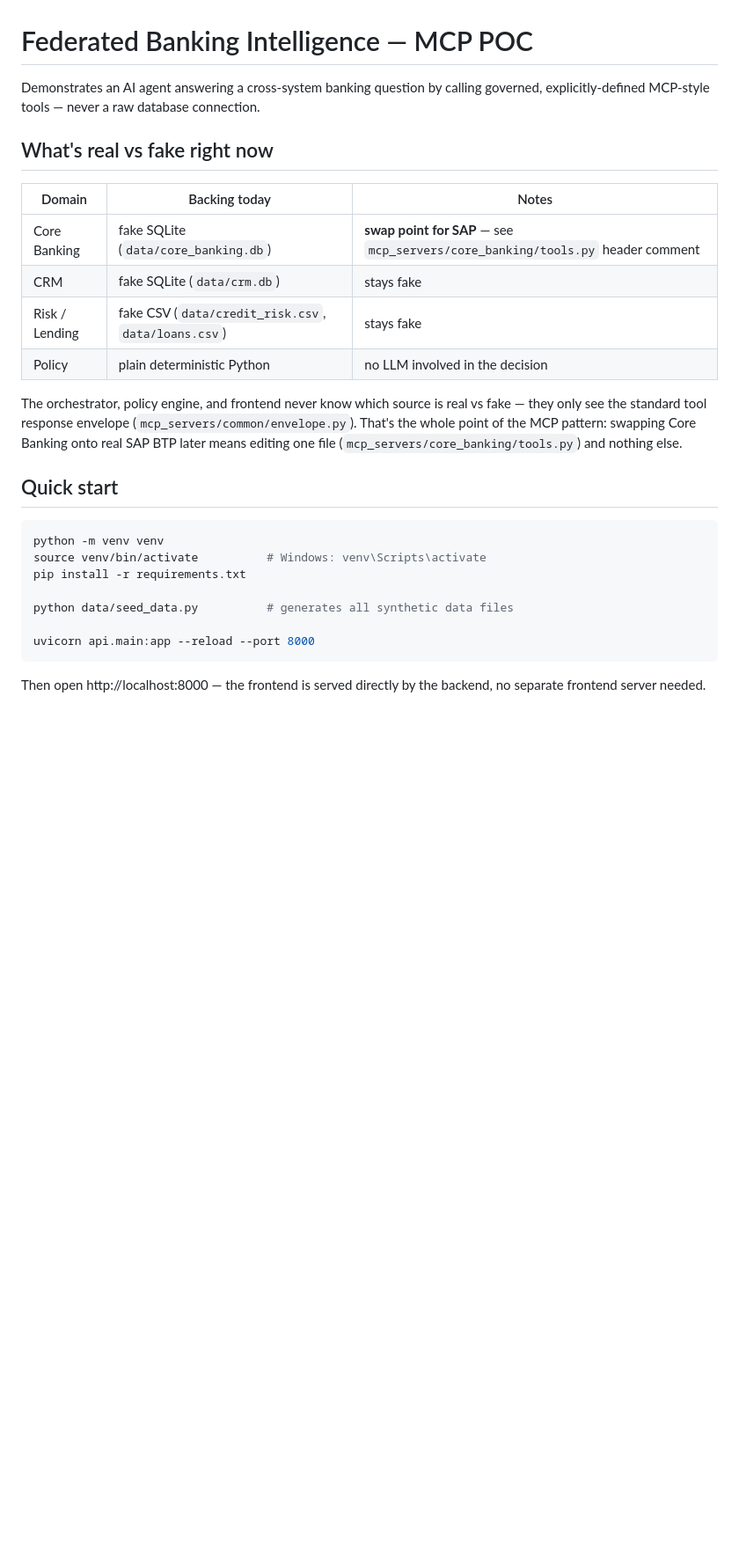
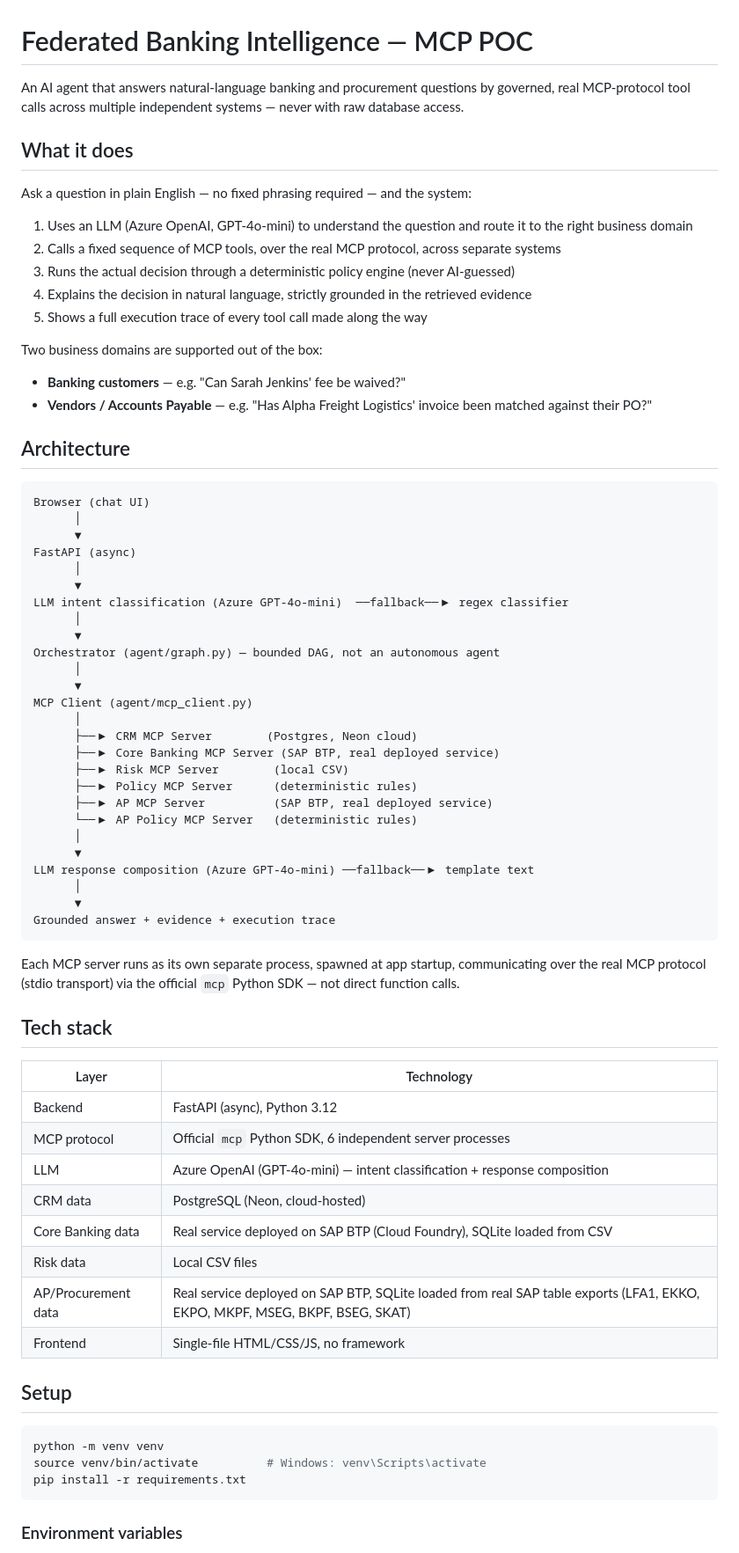
Before and after one commit to JoanneKoshy/Federated-Banking-Intelligence-MCP, a Markdown page: README.md, the part around one of its changes. Shown at 88% size. Rendered like a GitHub page; blank space fills up the shorter version.

Commit message:
readme to be updated

````diff
--- a/README.md
+++ b/README.md
@@ -1,36 +1,83 @@
 # Federated Banking Intelligence — MCP POC
 
-Demonstrates an AI agent answering a cross-system banking question by
-calling governed, explicitly-defined MCP-style tools — never a raw
-database connection.
+An AI agent that answers natural-language banking and procurement questions by
+governed, real MCP-protocol tool calls across multiple independent
+systems — never with raw database access.
 
-## What's real vs fake right now
+## What it does
 
-| Domain | Backing today | Notes |
-|---|---|---|
-| Core Banking | fake SQLite (`data/core_banking.db`) | **swap point for SAP** — see `mcp_servers/core_banking/tools.py` header comment |
-| CRM | fake SQLite (`data/crm.db`) | stays fake |
-| Risk / Lending | fake CSV (`data/credit_risk.csv`, `data/loans.csv`) | stays fake |
-| Policy | plain deterministic Python | no LLM involved in the decision |
+Ask a question in plain English — no fixed phrasing required — and the
+system:
+1. Uses an LLM (Azure OpenAI, GPT-4o-mini) to understand the question and
+   route it to the right business domain
+2. Calls a fixed sequence of MCP tools, over the real MCP protocol,
+   across separate systems
+3. Runs the actual decision through a deterministic policy engine (never
+   AI-guessed)
+4. Explains the decision in natural language, strictly grounded in the
+   retrieved evidence
+5. Shows a full execution trace of every tool call made along the way
 
-The orchestrator, policy engine, and frontend never know which source
-is real vs fake — they only see the standard tool response envelope
-(`mcp_servers/common/envelope.py`). That's the whole point of the MCP
-pattern: swapping Core Banking onto real SAP BTP later means editing
-one file (`mcp_servers/core_banking/tools.py`) and nothing else.
+Two business domains are supported out of the box:
+- **Banking customers** — e.g. "Can Sarah Jenkins' fee be waived?"
+- **Vendors / Accounts Payable** — e.g. "Has Alpha Freight Logistics'
+  invoice been matched against their PO?"
 
-## Quick start
+## Architecture
+
+```
+Browser (chat UI)
+      │
+      ▼
+FastAPI (async)
+      │
+      ▼
+LLM intent classification (Azure GPT-4o-mini)  ──fallback──▶ regex classifier
+      │
+      ▼
+Orchestrator (agent/graph.py) — bounded DAG, not an autonomous agent
+      │
+      ▼
+MCP Client (agent/mcp_client.py)
+      │
+      ├──▶ CRM MCP Server        (Postgres, Neon cloud)
+      ├──▶ Core Banking MCP Server (SAP BTP, real deployed service)
+      ├──▶ Risk MCP Server        (local CSV)
+      ├──▶ Policy MCP Server      (deterministic rules)
+      ├──▶ AP MCP Server          (SAP BTP, real deployed service)
+      └──▶ AP Policy MCP Server   (deterministic rules)
+      │
+      ▼
+LLM response composition (Azure GPT-4o-mini) ──fallback──▶ template text
+      │
+      ▼
+Grounded answer + evidence + execution trace
+```
+
+Each MCP server runs as its own separate process, spawned at app
+startup, communicating over the real MCP protocol (stdio transport)
+via the official `mcp` Python SDK — not direct function calls.
+
+## Tech stack
+
+| Layer | Technology |
+|---|---|
+| Backend | FastAPI (async), Python 3.12 |
+| MCP protocol | Official `mcp` Python SDK, 6 independent server processes |
+| LLM | Azure OpenAI (GPT-4o-mini) — intent classification + response composition |
+| CRM data | PostgreSQL (Neon, cloud-hosted) |
+| Core Banking data | Real service deployed on SAP BTP (Cloud Foundry), SQLite loaded from CSV |
+| Risk data | Local CSV files |
+| AP/Procurement data | Real service deployed on SAP BTP, SQLite loaded from real SAP table exports (LFA1, EKKO, EKPO, MKPF, MSEG, BKPF, BSEG, SKAT) |
+| Frontend | Single-file HTML/CSS/JS, no framework |
+
+## Setup
 
 ```bash
 python -m venv venv
 source venv/bin/activate          # Windows: venv\Scripts\activate
 pip install -r requirements.txt
-
-python data/seed_data.py          # generates all synthetic data files
-
-uvicorn api.main:app --reload --port 8000
 ```
 
-Then open http://localhost:8000 — the frontend is served directly by
-the backend, no separate frontend server needed.
+### Environment variables
 
````
Also changed, not shown: other parts of README.md (+73 -55 lines).
